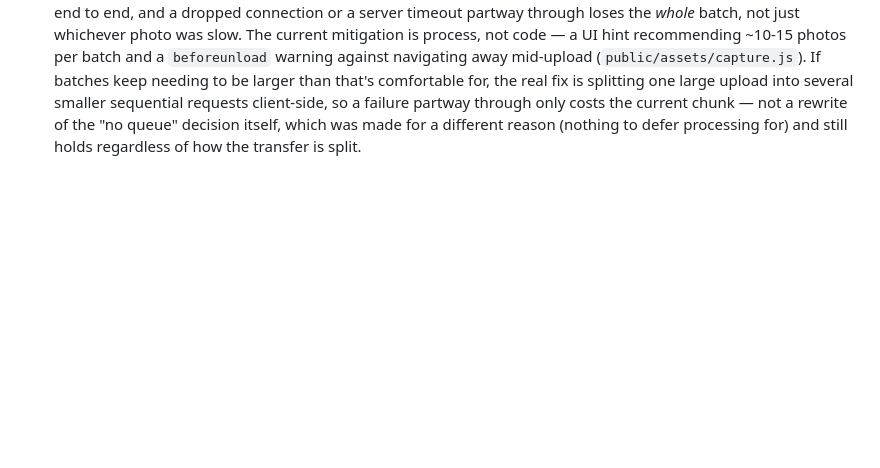
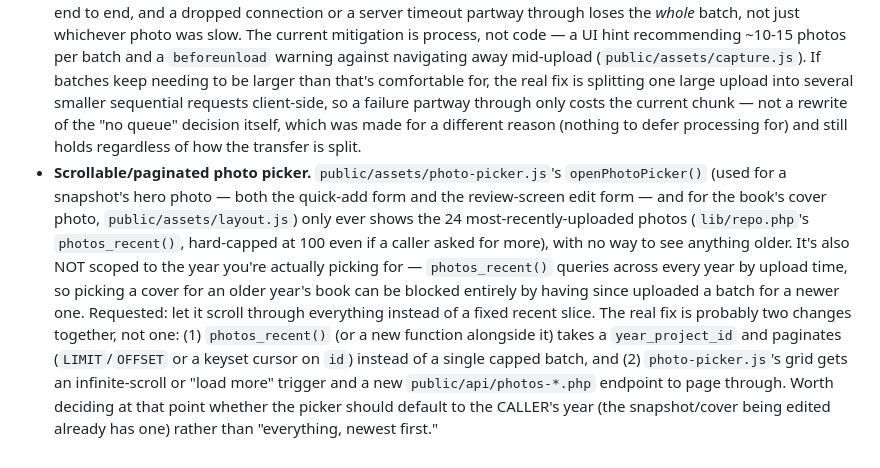
Before and after one commit to kathrynmarinaro/keepsake, a Markdown page: keepsake-brief.md, the part around the change. Rendered like a GitHub page; blank space fills up the shorter version.

Commit message:
keepsake-brief.md: document scrollable/paginated photo picker as a future item
Requested for the snapshot hero-photo and book cover-photo pickers
(public/assets/photo-picker.js): scroll through all photos instead of
just the 24 most recent. Documented, not built, per explicit
instruction.

Also flags a related, more significant gap found while writing this
up: photos_recent() isn't scoped to the year being edited at all — it
queries across every year by upload time, so picking a cover for an
older year's book can be blocked by having since uploaded photos for
a newer one. Noted as part of the same future fix (year-scoping plus
pagination), not a separate item, since both point at the same query.

```diff
--- a/keepsake-brief.md
+++ b/keepsake-brief.md
@@ -196,3 +196,22 @@ Within an event group, the app further sub-groups photos by **day / close timing
   through only costs the current chunk — not a rewrite of the "no queue"
   decision itself, which was made for a different reason (nothing to defer
   processing for) and still holds regardless of how the transfer is split.
+- **Scrollable/paginated photo picker.** `public/assets/photo-picker.js`'s
+  `openPhotoPicker()` (used for a snapshot's hero photo — both the
+  quick-add form and the review-screen edit form — and for the book's
+  cover photo, `public/assets/layout.js`) only ever shows the 24
+  most-recently-uploaded photos (`lib/repo.php`'s `photos_recent()`,
+  hard-capped at 100 even if a caller asked for more), with no way to see
+  anything older. It's also NOT scoped to the year you're actually picking
+  for — `photos_recent()` queries across every year by upload time, so
+  picking a cover for an older year's book can be blocked entirely by
+  having since uploaded a batch for a newer one. Requested: let it scroll
+  through everything instead of a fixed recent slice. The real fix is
+  probably two changes together, not one: (1) `photos_recent()` (or a new
+  function alongside it) takes a `year_project_id` and paginates
+  (`LIMIT`/`OFFSET` or a keyset cursor on `id`) instead of a single capped
+  batch, and (2) `photo-picker.js`'s grid gets an infinite-scroll or
+  "load more" trigger and a new `public/api/photos-*.php` endpoint to page
+  through. Worth deciding at that point whether the picker should default
+  to the CALLER's year (the snapshot/cover being edited already has one)
+  rather than "everything, newest first."
```
